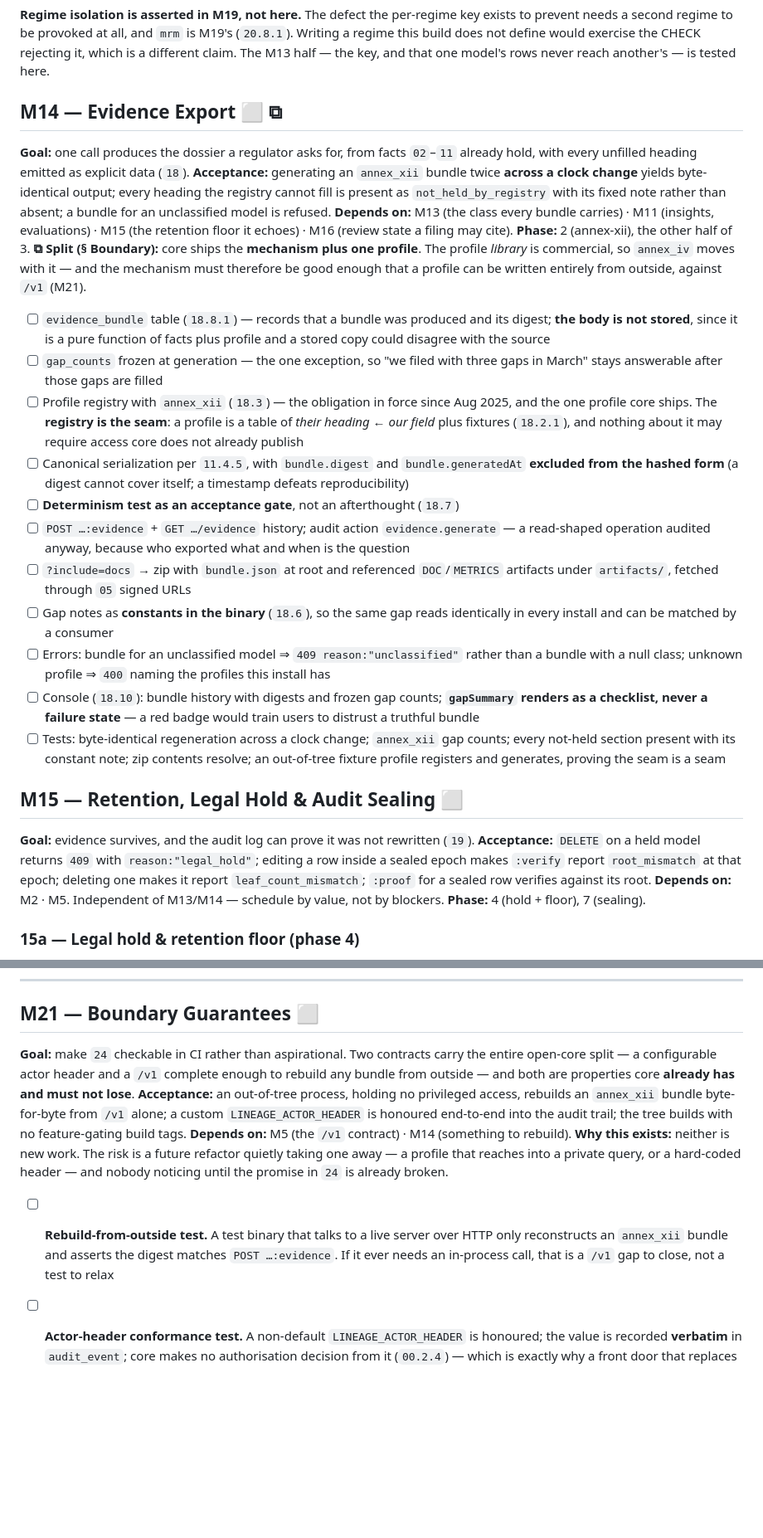
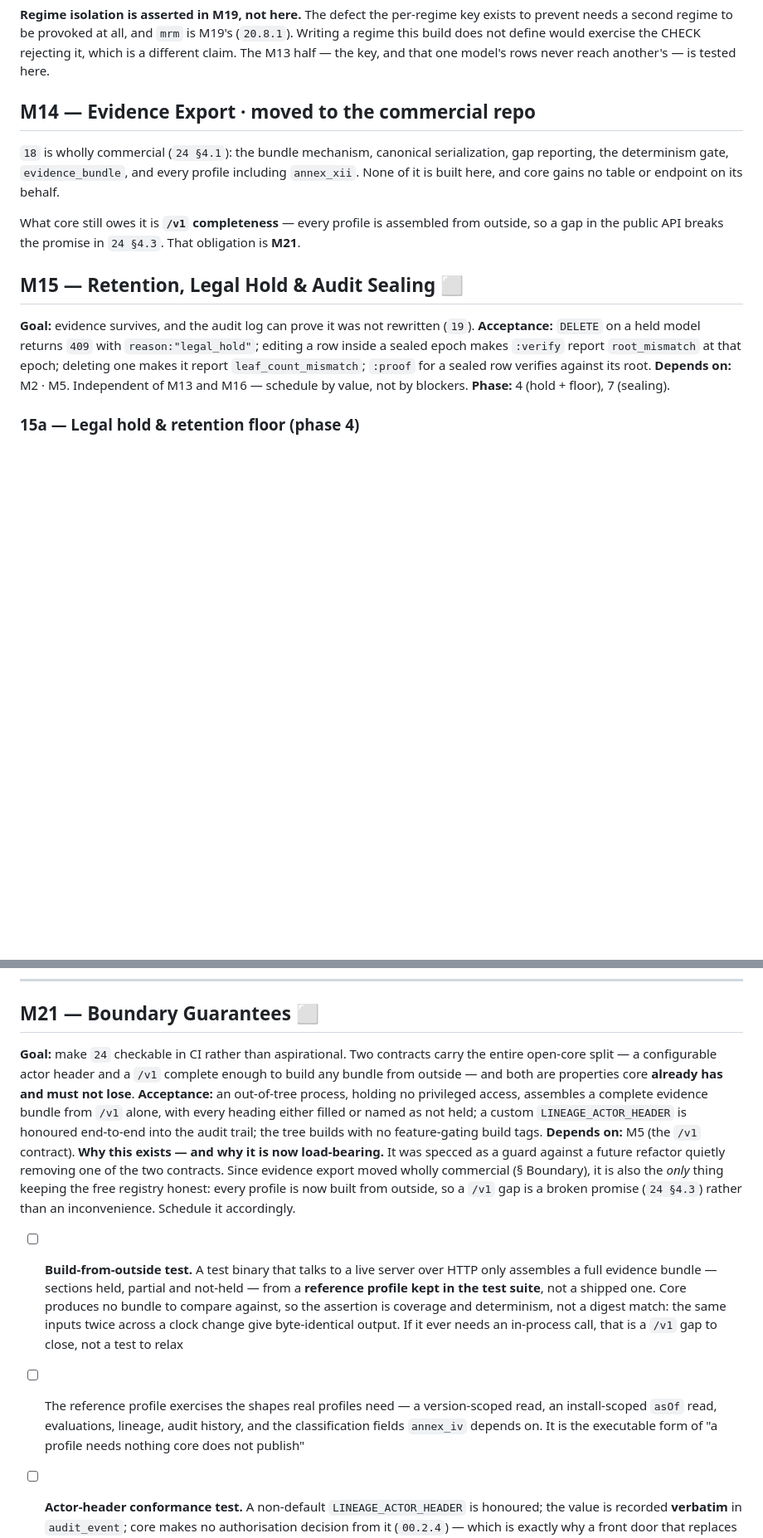
Before and after one commit to proseria-research/lineage, a Markdown page: MILESTONES.md, 2 parts joined by grey strips. Shown at 83% size. Drawn GitHub-style; blank space fills up the shorter version.

```diff
--- a/MILESTONES.md
+++ b/MILESTONES.md
@@ -595,48 +603,14 @@ regime this build does not define would exercise the CHECK rejecting it, which i
 claim. The M13 half — the key, and that one model's rows never reach another's — is tested
 here.
 
-## M14 — Evidence Export ⬜ ⧉
+## M14 — Evidence Export · moved to the commercial repo
 
-**Goal:** one call produces the dossier a regulator asks for, from facts `02`–`11` already
-hold, with every unfilled heading emitted as explicit data (`18`).
-**Acceptance:** generating an `annex_xii` bundle twice **across a clock change** yields
-byte-identical output; every heading the registry cannot fill is present as
-`not_held_by_registry` with its fixed note rather than absent; a bundle for an unclassified
-model is refused.
-**Depends on:** M13 (the class every bundle carries) · M11 (insights, evaluations) ·
-M15 (the retention floor it echoes) · M16 (review state a filing may cite).
-**Phase:** 2 (annex-xii), the other half of 3.
-**⧉ Split (§ Boundary):** core ships the **mechanism plus one profile**. The profile *library*
-is commercial, so `annex_iv` moves with it — and the mechanism must therefore be good enough
-that a profile can be written entirely from outside, against `/v1` (M21).
+`18` is wholly commercial (`24 §4.1`): the bundle mechanism, canonical serialization, gap
+reporting, the determinism gate, `evidence_bundle`, and every profile including `annex_xii`.
+None of it is built here, and core gains no table or endpoint on its behalf.
 
-- [ ] `evidence_bundle` table (`18.8.1`) — records that a bundle was produced and its digest;
-      **the body is not stored**, since it is a pure function of facts plus profile and a
-      stored copy could disagree with the source
-- [ ] `gap_counts` frozen at generation — the one exception, so "we filed with three gaps in
-      March" stays answerable after those gaps are filled
-- [ ] Profile registry with `annex_xii` (`18.3`) — the obligation in force since Aug 2025, and
-      the one profile core ships. The **registry is the seam**: a profile is a table of *their
-      heading ← our field* plus fixtures (`18.2.1`), and nothing about it may require access
-      core does not already publish
-- [ ] Canonical serialization per `11.4.5`, with `bundle.digest` and `bundle.generatedAt`
-      **excluded from the hashed form** (a digest cannot cover itself; a timestamp defeats
-      reproducibility)
-- [ ] **Determinism test as an acceptance gate**, not an afterthought (`18.7`)
-- [ ] `POST …:evidence` + `GET …/evidence` history; audit action `evidence.generate` — a
-      read-shaped operation audited anyway, because who exported what and when is the question
-- [ ] `?include=docs` → zip with `bundle.json` at root and referenced `DOC`/`METRICS`
-      artifacts under `artifacts/`, fetched through `05` signed URLs
-- [ ] Gap notes as **constants in the binary** (`18.6`), so the same gap reads identically in
-      every install and can be matched by a consumer
-- [ ] Errors: bundle for an unclassified model ⇒ `409 reason:"unclassified"` rather than a
-      bundle with a null class; unknown profile ⇒ `400` naming the profiles this install has
-- [ ] Console (`18.10`): bundle history with digests and frozen gap counts; **`gapSummary`
-      renders as a checklist, never a failure state** — a red badge would train users to
-      distrust a truthful bundle
-- [ ] Tests: byte-identical regeneration across a clock change; `annex_xii` gap counts; every
-      not-held section present with its constant note; zip contents resolve; an out-of-tree
-      fixture profile registers and generates, proving the seam is a seam
+What core still owes it is **`/v1` completeness** — every profile is assembled from outside, so
+a gap in the public API breaks the promise in `24 §4.3`. That obligation is **M21**.
 
 ## M15 — Retention, Legal Hold & Audit Sealing ⬜
 
@@ -644,7 +618,7 @@ that a profile can be written entirely from outside, against `/v1` (M21).
 **Acceptance:** `DELETE` on a held model returns `409` with `reason:"legal_hold"`; editing a
 row inside a sealed epoch makes `:verify` report `root_mismatch` at that epoch; deleting one
 makes it report `leaf_count_mismatch`; `:proof` for a sealed row verifies against its root.
-**Depends on:** M2 · M5. Independent of M13/M14 — schedule by value, not by blockers.
+**Depends on:** M2 · M5. Independent of M13 and M16 — schedule by value, not by blockers.
 **Phase:** 4 (hold + floor), 7 (sealing).
 
 ### 15a — Legal hold & retention floor (phase 4)
@@ -817,19 +767,29 @@ conformance predicate are core, because they are a column and a query over it.
 ## M21 — Boundary Guarantees ⬜
 
 **Goal:** make `24` checkable in CI rather than aspirational. Two contracts carry the entire
-open-core split — a configurable actor header and a `/v1` complete enough to rebuild any
-bundle from outside — and both are properties core **already has and must not lose**.
-**Acceptance:** an out-of-tree process, holding no privileged access, rebuilds an `annex_xii`
-bundle byte-for-byte from `/v1` alone; a custom `LINEAGE_ACTOR_HEADER` is honoured end-to-end
-into the audit trail; the tree builds with no feature-gating build tags.
-**Depends on:** M5 (the `/v1` contract) · M14 (something to rebuild).
-**Why this exists:** neither is new work. The risk is a future refactor quietly taking one
-away — a profile that reaches into a private query, or a hard-coded header — and nobody
-noticing until the promise in `24` is already broken.
+open-core split — a configurable actor header and a `/v1` complete enough to build any bundle
+from outside — and both are properties core **already has and must not lose**.
+**Acceptance:** an out-of-tree process, holding no privileged access, assembles a complete
+evidence bundle from `/v1` alone, with every heading either filled or named as not held; a
+custom `LINEAGE_ACTOR_HEADER` is honoured end-to-end into the audit trail; the tree builds with
+no feature-gating build tags.
+**Depends on:** M5 (the `/v1` contract).
+**Why this exists — and why it is now load-bearing.** It was specced as a guard against a
+future refactor quietly removing one of the two contracts. Since evidence export moved wholly
+commercial (§ Boundary), it is also the *only* thing keeping the free registry honest: every
+profile is now built from outside, so a `/v1` gap is a broken promise (`24 §4.3`) rather than
+an inconvenience. Schedule it accordingly.
 
-- [ ] **Rebuild-from-outside test.** A test binary that talks to a live server over HTTP only
-      reconstructs an `annex_xii` bundle and asserts the digest matches `POST …:evidence`. If
-      it ever needs an in-process call, that is a `/v1` gap to close, not a test to relax
+- [ ] **Build-from-outside test.** A test binary that talks to a live server over HTTP only
+      assembles a full evidence bundle — sections held, partial and not-held — from a
+      **reference profile kept in the test suite**, not a shipped one. Core produces no
+      bundle to compare against, so the assertion is coverage and determinism, not a digest
+      match: the same inputs twice across a clock change give byte-identical output. If it
+      ever needs an in-process call, that is a `/v1` gap to close, not a test to relax
+- [ ] The reference profile exercises the shapes real profiles need — a version-scoped read,
+      an install-scoped `asOf` read, evaluations, lineage, audit history, and the
+      classification fields `annex_iv` depends on. It is the executable form of "a profile
+      needs nothing core does not publish"
 - [ ] **Actor-header conformance test.** A non-default `LINEAGE_ACTOR_HEADER` is honoured;
       the value is recorded **verbatim** in `audit_event`; core makes no authorisation
       decision from it (`00.2.4`) — which is exactly why a front door that replaces the header
```
Also changed, not shown: other parts of MILESTONES.md (+61 -77 lines), docs/24-commercial-boundary.md (+52 -34 lines), 1 other file.
